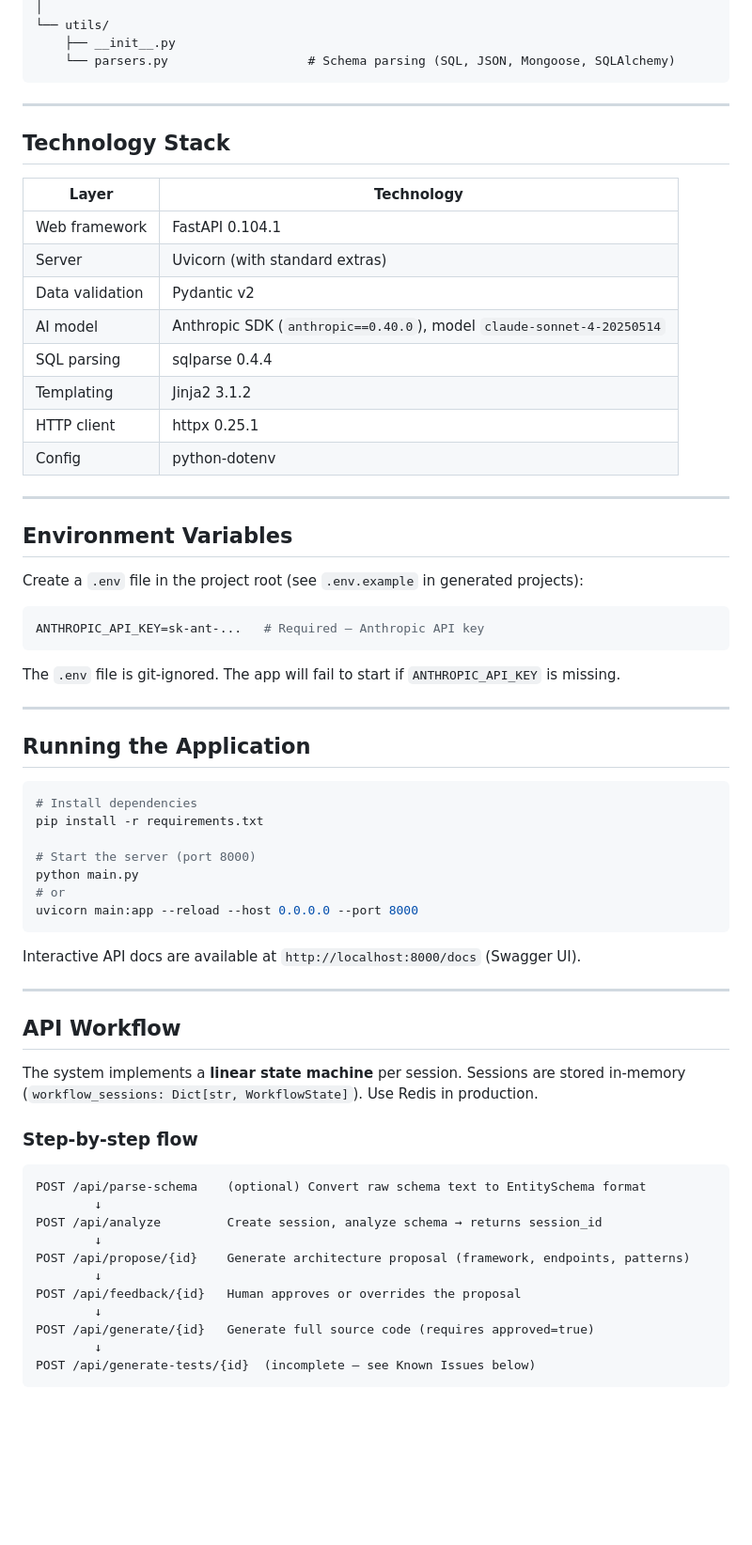
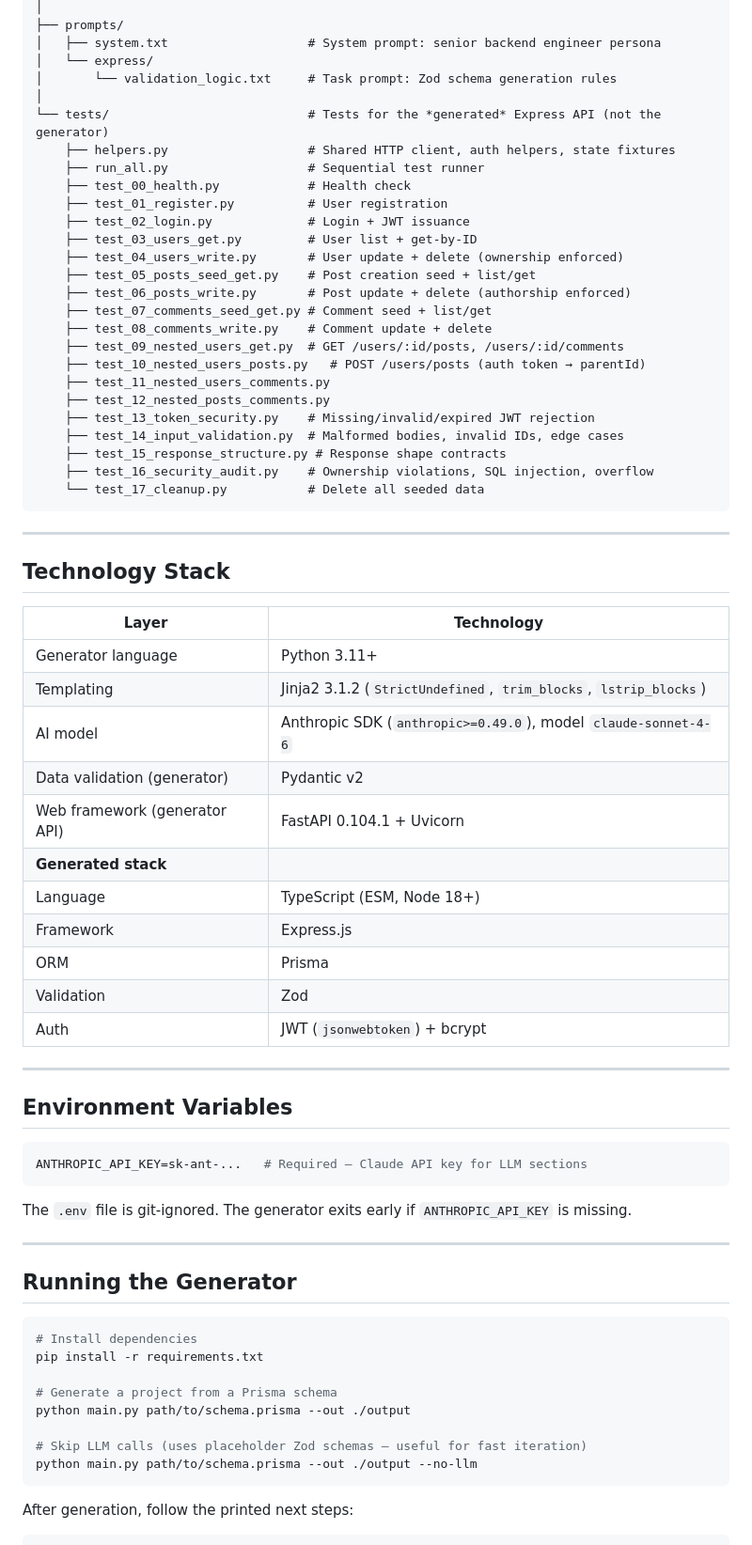
Before and after one commit to DevelopableAI/backend, a Markdown page: CLAUDE.md, the part around one of its changes. Shown at 94% size. GitHub-like rendering; blank space fills up the shorter version.

````diff
--- a/CLAUDE.md
+++ b/CLAUDE.md
@@ -38,7 +61,30 @@ backend/
 │
-└── utils/
-    ├── __init__.py
-    └── parsers.py                   # Schema parsing (SQL, JSON, Mongoose, SQLAlchemy)
+├── prompts/
+│   ├── system.txt                   # System prompt: senior backend engineer persona
+│   └── express/
+│       └── validation_logic.txt     # Task prompt: Zod schema generation rules
+│
+└── tests/                           # Tests for the *generated* Express API (not the generator)
+    ├── helpers.py                   # Shared HTTP client, auth helpers, state fixtures
+    ├── run_all.py                   # Sequential test runner
+    ├── test_00_health.py            # Health check
+    ├── test_01_register.py          # User registration
+    ├── test_02_login.py             # Login + JWT issuance
+    ├── test_03_users_get.py         # User list + get-by-ID
+    ├── test_04_users_write.py       # User update + delete (ownership enforced)
+    ├── test_05_posts_seed_get.py    # Post creation seed + list/get
+    ├── test_06_posts_write.py       # Post update + delete (authorship enforced)
+    ├── test_07_comments_seed_get.py # Comment seed + list/get
+    ├── test_08_comments_write.py    # Comment update + delete
+    ├── test_09_nested_users_get.py  # GET /users/:id/posts, /users/:id/comments
+    ├── test_10_nested_users_posts.py   # POST /users/posts (auth token → parentId)
+    ├── test_11_nested_users_comments.py
+    ├── test_12_nested_posts_comments.py
+    ├── test_13_token_security.py    # Missing/invalid/expired JWT rejection
+    ├── test_14_input_validation.py  # Malformed bodies, invalid IDs, edge cases
+    ├── test_15_response_structure.py # Response shape contracts
+    ├── test_16_security_audit.py    # Ownership violations, SQL injection, overflow
+    └── test_17_cleanup.py           # Delete all seeded data
 ```
 
 ---
@@ -47,62 +93,42 @@ backend/
 
 | Layer | Technology |
 |---|---|
-| Web framework | FastAPI 0.104.1 |
-| Server | Uvicorn (with standard extras) |
-| Data validation | Pydantic v2 |
-| AI model | Anthropic SDK (`anthropic==0.40.0`), model `claude-sonnet-4-20250514` |
-| SQL parsing | sqlparse 0.4.4 |
-| Templating | Jinja2 3.1.2 |
-| HTTP client | httpx 0.25.1 |
-| Config | python-dotenv |
+| Generator language | Python 3.11+ |
+| Templating | Jinja2 3.1.2 (`StrictUndefined`, `trim_blocks`, `lstrip_blocks`) |
+| AI model | Anthropic SDK (`anthropic>=0.49.0`), model `claude-sonnet-4-6` |
+| Data validation (generator) | Pydantic v2 |
+| Web framework (generator API) | FastAPI 0.104.1 + Uvicorn |
+| **Generated stack** | |
+| Language | TypeScript (ESM, Node 18+) |
+| Framework | Express.js |
+| ORM | Prisma |
+| Validation | Zod |
+| Auth | JWT (`jsonwebtoken`) + bcrypt |
 
 ---
 
 ## Environment Variables
 
-Create a `.env` file in the project root (see `.env.example` in generated projects):
-
 ```env
-ANTHROPIC_API_KEY=sk-ant-...   # Required — Anthropic API key
+ANTHROPIC_API_KEY=sk-ant-...   # Required — Claude API key for LLM sections
 ```
 
-The `.env` file is git-ignored. The app will fail to start if `ANTHROPIC_API_KEY` is missing.
+The `.env` file is git-ignored. The generator exits early if `ANTHROPIC_API_KEY` is missing.
 
 ---
 
-## Running the Application
+## Running the Generator
 
 ```bash
 # Install dependencies
 pip install -r requirements.txt
 
-# Start the server (port 8000)
-python main.py
-# or
-uvicorn main:app --reload --host 0.0.0.0 --port 8000
+# Generate a project from a Prisma schema
+python main.py path/to/schema.prisma --out ./output
+
+# Skip LLM calls (uses placeholder Zod schemas — useful for fast iteration)
+python main.py path/to/schema.prisma --out ./output --no-llm
 ```
 
-Interactive API docs are available at `http://localhost:8000/docs` (Swagger UI).
+After generation, follow the printed next steps:
 
----
-
-## API Workflow
-
-The system implements a **linear state machine** per session. Sessions are stored in-memory (`workflow_sessions: Dict[str, WorkflowState]`). Use Redis in production.
-
-### Step-by-step flow
-
-```
-POST /api/parse-schema    (optional) Convert raw schema text to EntitySchema format
-        ↓
-POST /api/analyze         Create session, analyze schema → returns session_id
-        ↓
-POST /api/propose/{id}    Generate architecture proposal (framework, endpoints, patterns)
-        ↓
-POST /api/feedback/{id}   Human approves or overrides the proposal
-        ↓
-POST /api/generate/{id}   Generate full source code (requires approved=true)
-        ↓
-POST /api/generate-tests/{id}  (incomplete — see Known Issues below)
-```
-
````
Also changed, not shown: other parts of CLAUDE.md (+251 -211 lines).
